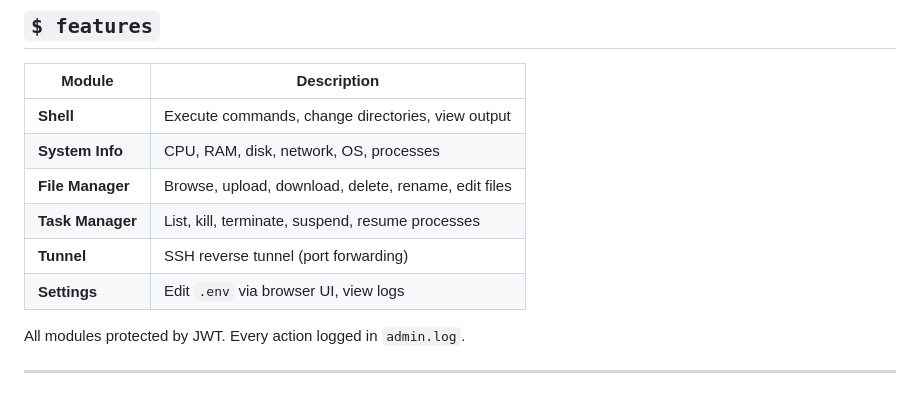
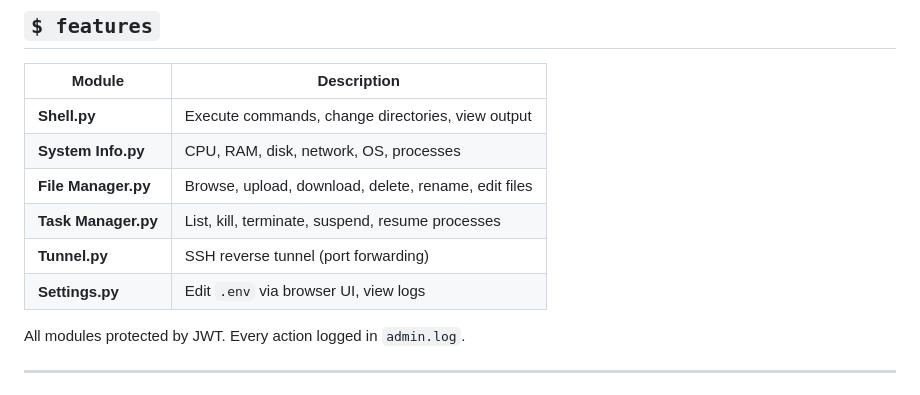
Before and after one commit to iNarrow12/NEOX, a Markdown page: README.md, the part around the change. Rendered like a GitHub page.

```diff
--- a/README.md
+++ b/README.md
@@ -36,12 +36,12 @@
 
 | Module | Description |
 |--------|-------------|
-| **Shell** | Execute commands, change directories, view output |
-| **System Info** | CPU, RAM, disk, network, OS, processes |
-| **File Manager** | Browse, upload, download, delete, rename, edit files |
-| **Task Manager** | List, kill, terminate, suspend, resume processes |
-| **Tunnel** | SSH reverse tunnel (port forwarding) |
-| **Settings** | Edit `.env` via browser UI, view logs |
+| **Shell.py** | Execute commands, change directories, view output |
+| **System Info.py** | CPU, RAM, disk, network, OS, processes |
+| **File Manager.py** | Browse, upload, download, delete, rename, edit files |
+| **Task Manager.py** | List, kill, terminate, suspend, resume processes |
+| **Tunnel.py** | SSH reverse tunnel (port forwarding) |
+| **Settings.py** | Edit `.env` via browser UI, view logs |
 
 All modules protected by JWT. Every action logged in `admin.log`.
 
```
